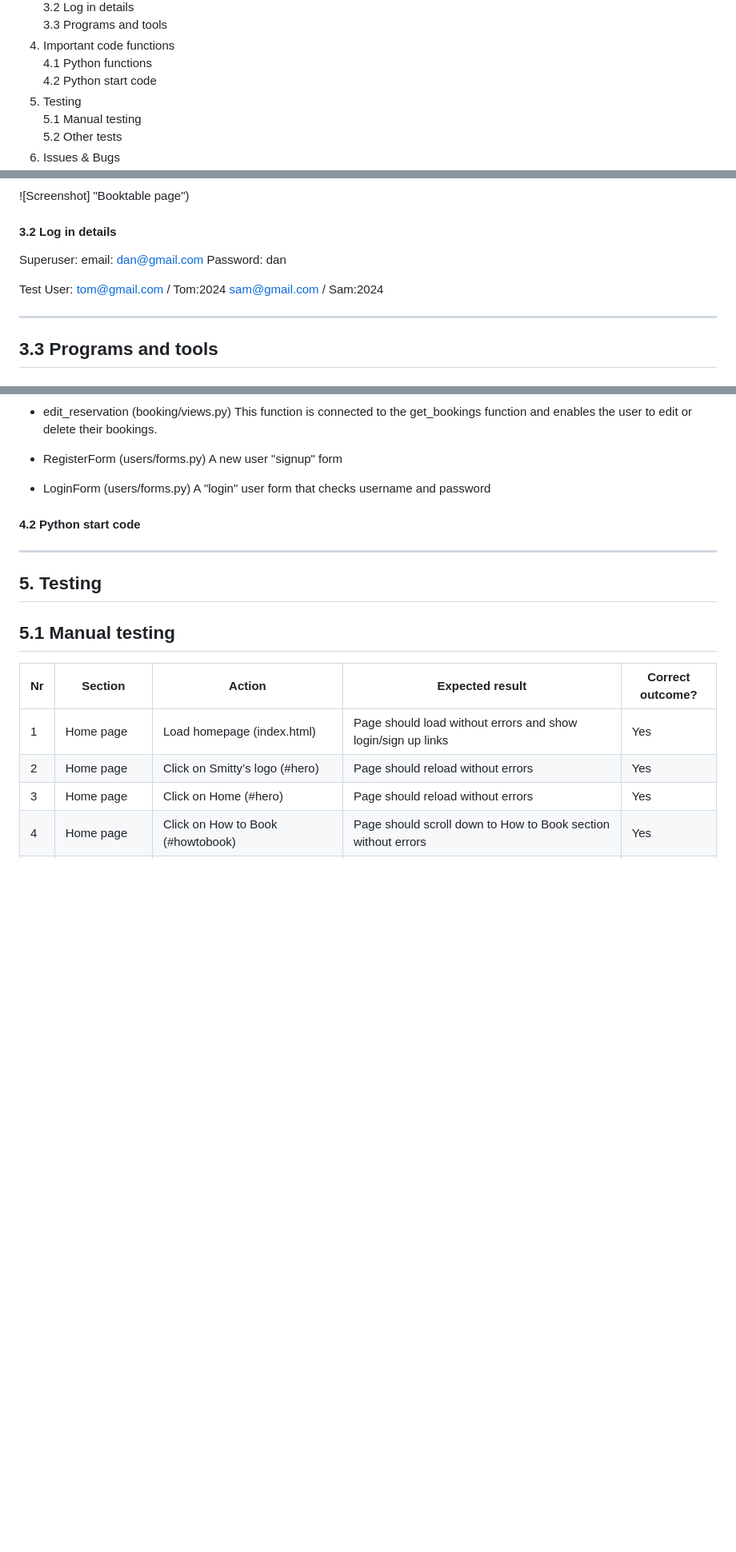
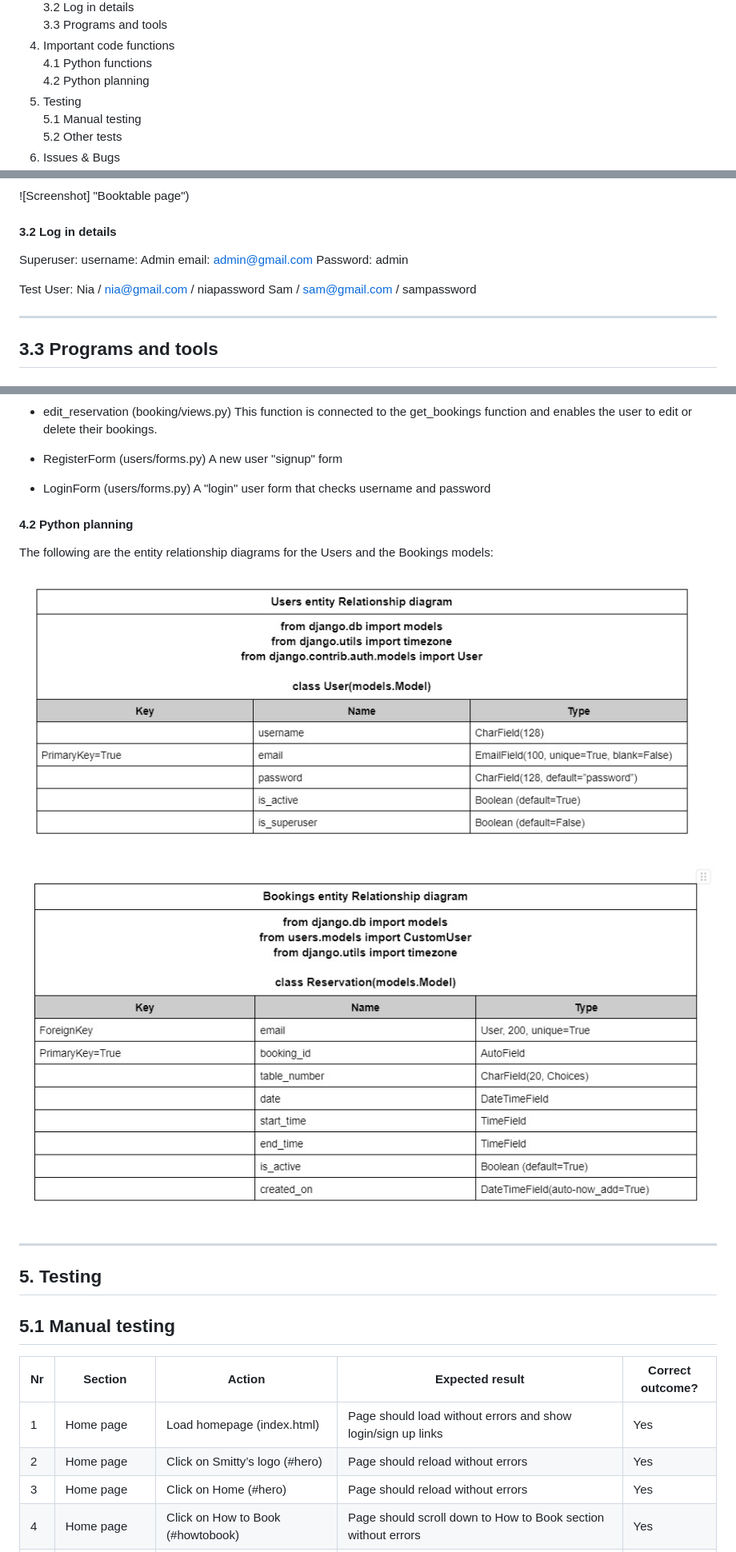
Before and after one commit to WelshDan/smittys-bar, a Markdown page: README.md, 3 parts joined by grey strips. Shown at 80% size. GitHub-like rendering; pictures changed too: static/img/README/bookings_rel.jpg (added), static/img/README/users_rel.jpg (added); blank space fills up the shorter version.

```diff
--- a/README.md
+++ b/README.md
@@ -23,7 +23,7 @@ Edited in the Cross Platform Cloud IDE Gitpod <https://www.gitpod.io/>
     3.3 Programs and tools<br/>
 4. Important code functions<br/>
     4.1 Python functions<br/>
-    4.2 Python start code<br/>
+    4.2 Python planning<br/>
 5. Testing<br/>
     5.1 Manual testing<br/>
     5.2 Other tests<br/>
@@ -216,13 +216,14 @@ Here a logged in user can create a new booking or they can also see, edit or del
 #### 3.2 Log in details
 
 Superuser:
-email: dan@gmail.com
-Password: dan
+username: Admin
+email: admin@gmail.com
+Password: admin
 
 
 Test User:
-tom@gmail.com / Tom:2024
-sam@gmail.com / Sam:2024
+Nia / nia@gmail.com / niapassword
+Sam / sam@gmail.com / sampassword
 
 --------
 
@@ -279,7 +280,13 @@ A new user "signup" form
 - LoginForm (users/forms.py)
 A "login" user form that checks username and password
 
-#### 4.2 Python start code<br/>
+#### 4.2 Python planning<br/>
+
+The following are the entity relationship diagrams for the Users and the Bookings models:
+
+![Screenshot](static/img/README/users_rel.jpg "Users entity relationship diagram")
+
+![Screenshot](static/img/README/bookings_rel.jpg "Bookings entity relationship diagram")
 
 ----------
 
```
Also changed, not shown: other parts of README.md (+5 -0 lines), 6 other files.
